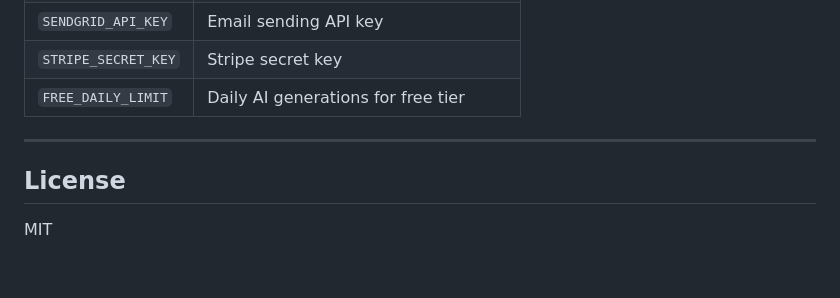
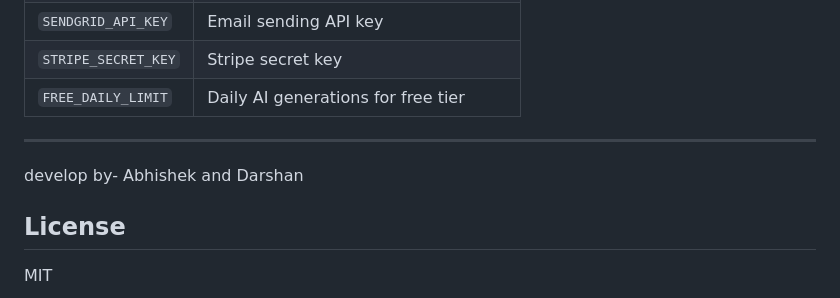
Before and after one commit to abhishekbisht0203/JobPilot-AI, a Markdown page: README.md, the part around the change. GitHub-like rendering; blank space fills up the shorter version.

```diff
--- a/README.md
+++ b/README.md
@@ -157,6 +157,8 @@ Key variables (see `.env.example` for the full list):
 
 ---
 
+develop by- Abhishek and Darshan
+
 ## License
 
 MIT
```
